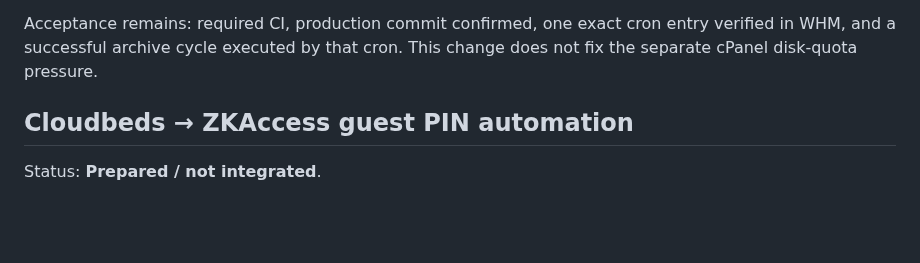
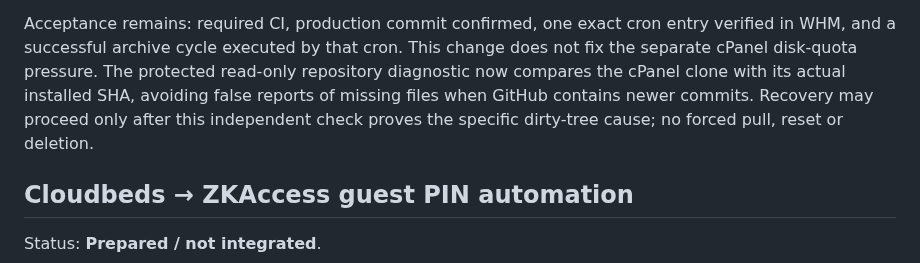
Before and after one commit to danieldeploy/room-check, a Markdown page: docs/PROJECT_STATE.md, the part around the change. Rendered like a GitHub page; blank space fills up the shorter version.

Commit message:
Record safe WHM Git working-tree preflight and deployment recovery state

```diff
--- a/docs/PROJECT_STATE.md
+++ b/docs/PROJECT_STATE.md
@@ -79,6 +79,10 @@ See `docs/flows/zkaccess-backup.md`.
 Acceptance remains: required CI, production commit confirmed, one exact cron
 entry verified in WHM, and a successful archive cycle executed by that cron.
 This change does not fix the separate cPanel disk-quota pressure.
+The protected read-only repository diagnostic now compares the cPanel clone
+with its actual installed SHA, avoiding false reports of missing files when
+GitHub contains newer commits. Recovery may proceed only after this independent
+check proves the specific dirty-tree cause; no forced pull, reset or deletion.
 
 ## Cloudbeds → ZKAccess guest PIN automation
 
```
